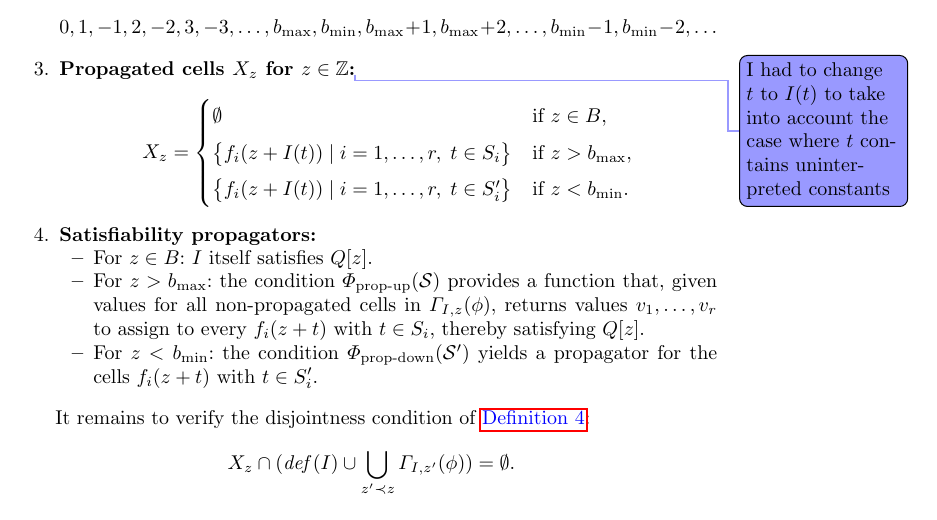
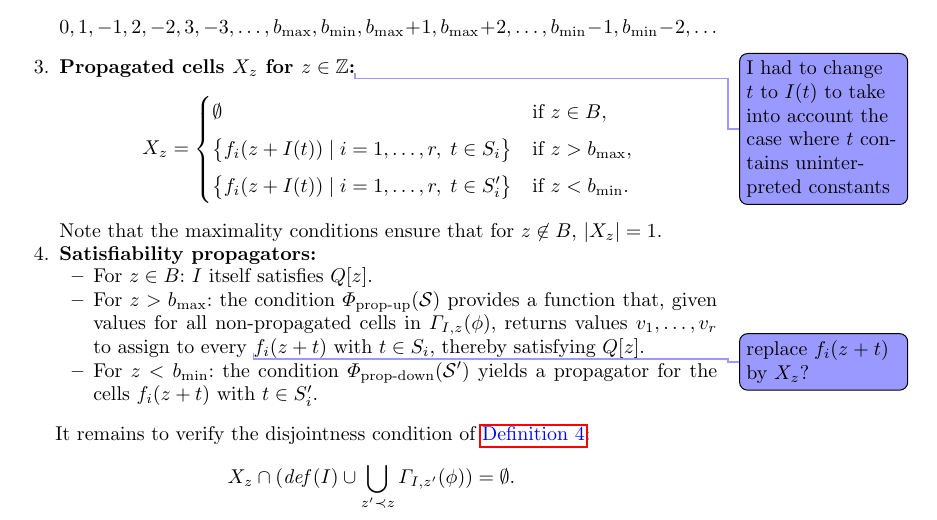
Before and after one commit to MarekDanco/f-definitions, a LaTeX paper (IJCAR/paper.tex): part of page 11 of 20, cut so that both start at the same text. Compiled offline with pdfLaTeX.

Commit message:
cardinality of set of propagated cels

```diff
--- a/IJCAR/paper.tex
+++ b/IJCAR/paper.tex
@@ -590,11 +590,14 @@ Suppose the conjunction is satisfiable, and let $I$ be an interpretation satisfy
     \bigl\{ f_i(z+I(t)) \mid i=1,\dots,r,\; t \in S_i' \bigr\} & \text{if } z < b_{\min}.
     \end{cases}
     \]
+    Note that the maximality conditions ensure that for $z\not\in B$, $|X_z|=1$.
+
 
     \item \textbf{Satisfiability propagators:}
     \begin{itemize}
         \item For $z \in B$: $I$ itself satisfies $Q[z]$.
-        \item For $z > b_{\max}$: the condition $\Phi_{\text{prop-up}}(\mathcal{S})$ provides a function that, given values for all non‑propagated cells in $\Gamma_{I,z}(\phi)$, returns values $v_1,\dots,v_r$ to assign to every $f_i(z+t)$ with $t \in S_i$, thereby satisfying $Q[z]$.
+        \item For $z > b_{\max}$: the condition $\Phi_{\text{prop-up}}(\mathcal{S})$ provides a function that, given values for all non‑propagated cells in $\Gamma_{I,z}(\phi)$, returns values $v_1,\dots,v_r$ to assign to every
+         \todoSR{replace $f_i(z+t)$ by $X_z$?}$f_i(z+t)$ with $t \in S_i$, thereby satisfying $Q[z]$.
         \item For $z < b_{\min}$: the condition $\Phi_{\text{prop-down}}(\mathcal{S}')$ yields a propagator for the cells $f_i(z+t)$ with $t \in S_i'$.
     \end{itemize}
 \end{enumerate}
```
